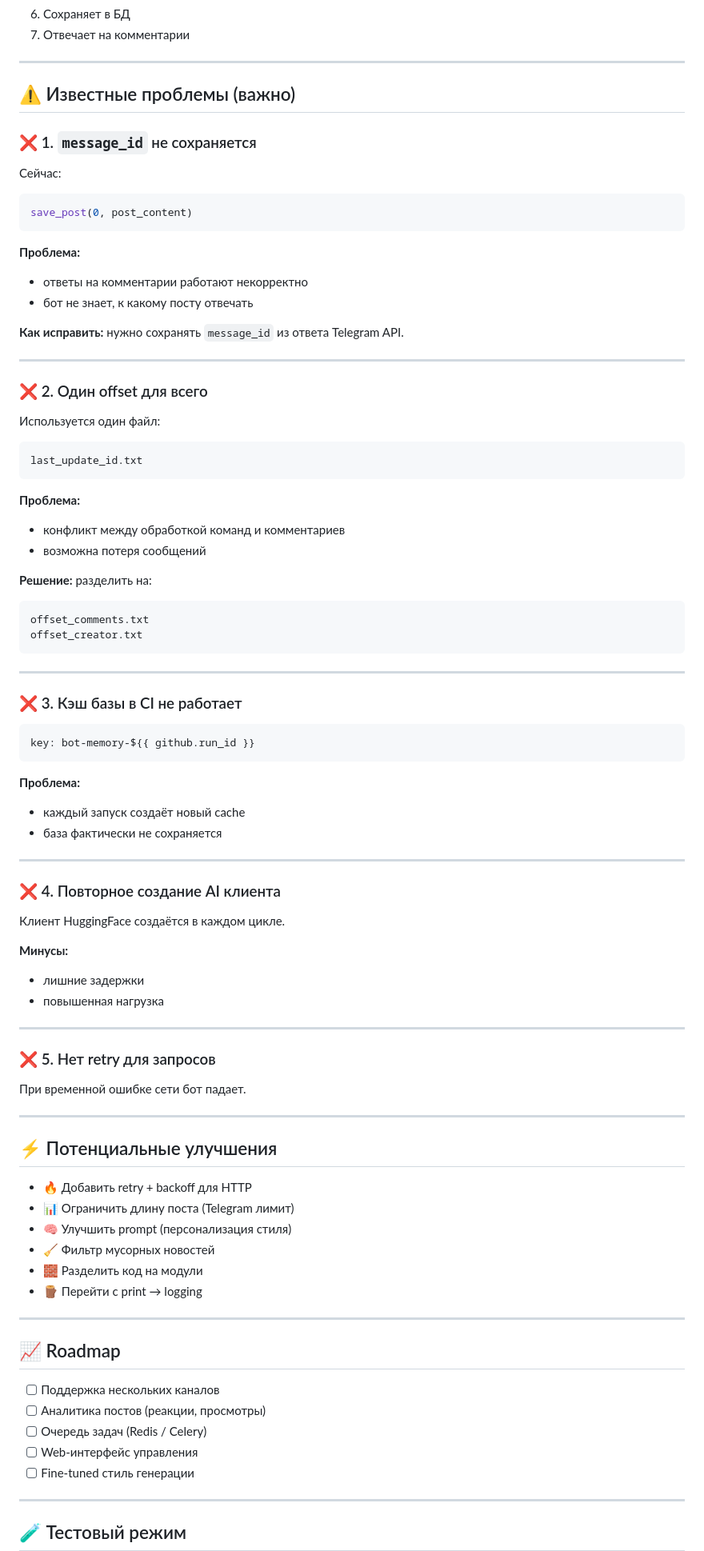
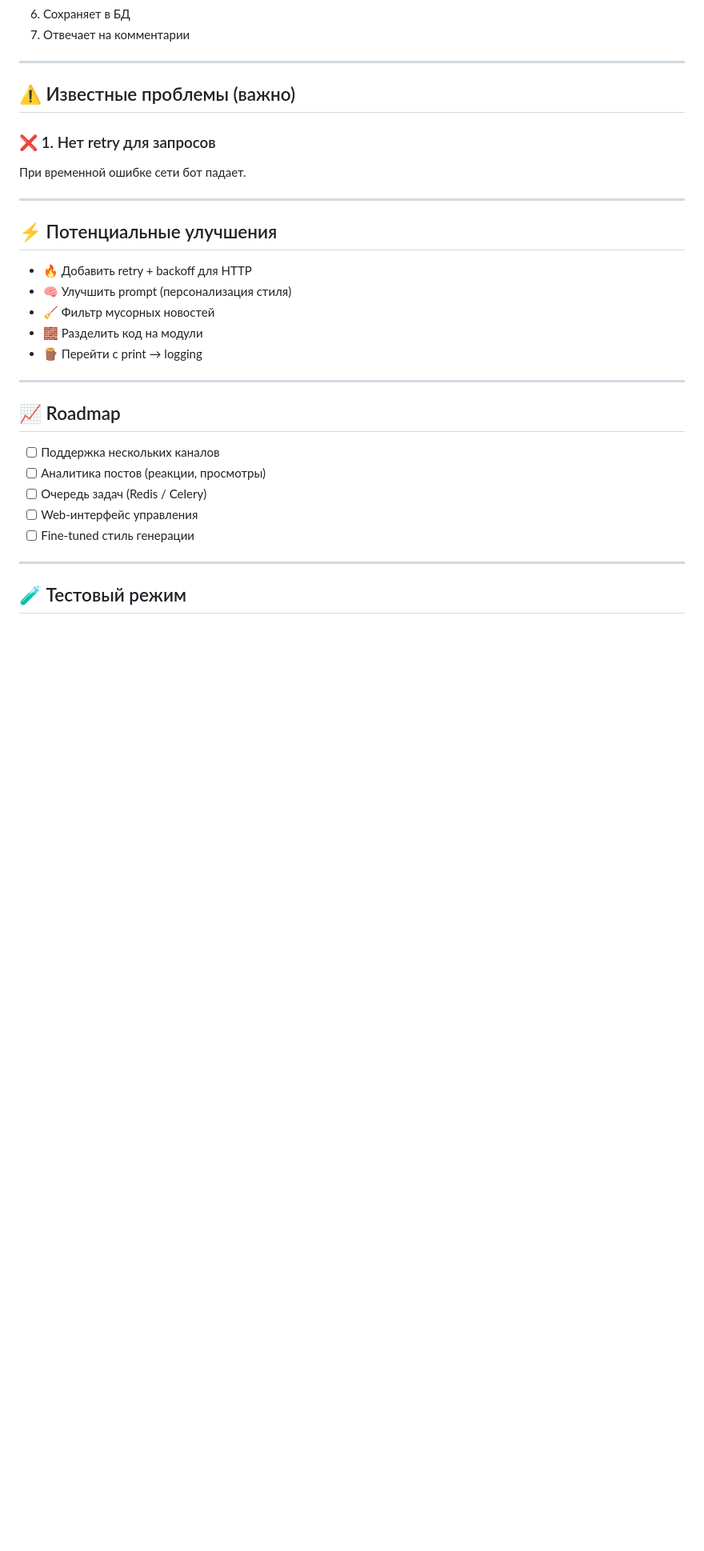
Before and after one commit to miklgorgame/ai_cannel_bot, a Markdown page: README.md, the part around the change. Shown at 80% size. Drawn GitHub-style; blank space fills up the shorter version.

Commit message:
Revise known issues and suggestions for improvements
Updated known issues and potential improvements in README.

````diff
--- a/README.md
+++ b/README.md
@@ -73,72 +73,8 @@ python bot.py
 
 ## ⚠️ Известные проблемы (важно)
 
-### ❌ 1. `message_id` не сохраняется
 
-Сейчас:
-
-```python
-save_post(0, post_content)
-```
-
-**Проблема:**
-
-* ответы на комментарии работают некорректно
-* бот не знает, к какому посту отвечать
-
-**Как исправить:**
-нужно сохранять `message_id` из ответа Telegram API.
-
----
-
-### ❌ 2. Один offset для всего
-
-Используется один файл:
-
-```
-last_update_id.txt
-```
-
-**Проблема:**
-
-* конфликт между обработкой команд и комментариев
-* возможна потеря сообщений
-
-**Решение:**
-разделить на:
-
-```
-offset_comments.txt
-offset_creator.txt
-```
-
----
-
-### ❌ 3. Кэш базы в CI не работает
-
-```yaml
-key: bot-memory-${{ github.run_id }}
-```
-
-**Проблема:**
-
-* каждый запуск создаёт новый cache
-* база фактически не сохраняется
-
----
-
-### ❌ 4. Повторное создание AI клиента
-
-Клиент HuggingFace создаётся в каждом цикле.
-
-**Минусы:**
-
-* лишние задержки
-* повышенная нагрузка
-
----
-
-### ❌ 5. Нет retry для запросов
+### ❌ 1. Нет retry для запросов
 
 При временной ошибке сети бот падает.
 
@@ -147,7 +83,6 @@ key: bot-memory-${{ github.run_id }}
 ## ⚡ Потенциальные улучшения
 
 * 🔥 Добавить retry + backoff для HTTP
-* 📊 Ограничить длину поста (Telegram лимит)
 * 🧠 Улучшить prompt (персонализация стиля)
 * 🧹 Фильтр мусорных новостей
 * 🧱 Разделить код на модули
````
